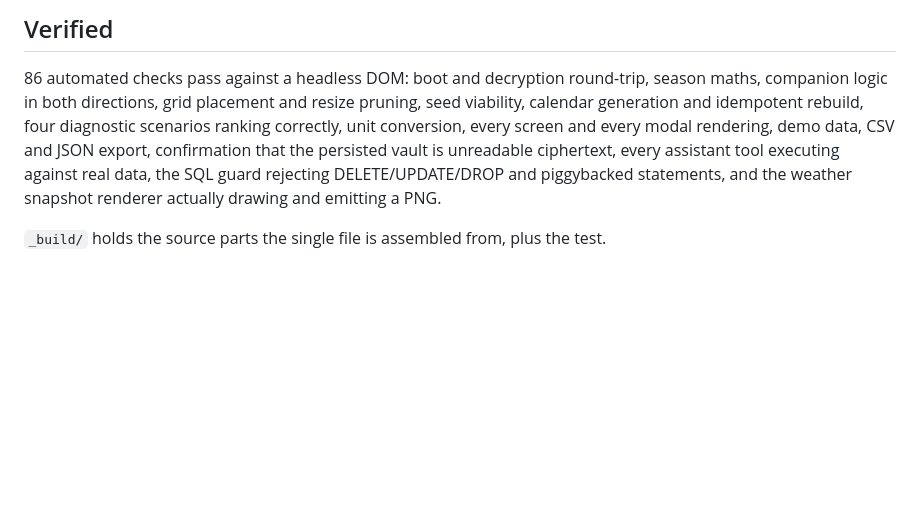
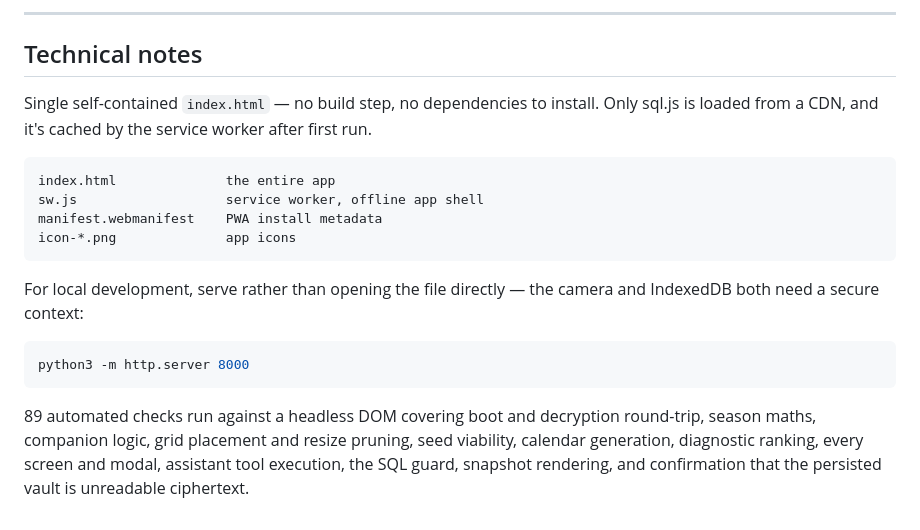
Before and after one commit to bzeitel25/pocket-fertilizer, a Markdown page: README.md, the part around one of its changes. Drawn GitHub-style; blank space fills up the shorter version.

````diff
--- a/README.md
+++ b/README.md
@@ -104,6 +98,21 @@ Open the site, then **Add to Home Screen**. It installs like a native app — ow
 
-## Verified
+---
 
-86 automated checks pass against a headless DOM: boot and decryption round-trip, season maths, companion logic in both directions, grid placement and resize pruning, seed viability, calendar generation and idempotent rebuild, four diagnostic scenarios ranking correctly, unit conversion, every screen and every modal rendering, demo data, CSV and JSON export, confirmation that the persisted vault is unreadable ciphertext, every assistant tool executing against real data, the SQL guard rejecting DELETE/UPDATE/DROP and piggybacked statements, and the weather snapshot renderer actually drawing and emitting a PNG.
+## Technical notes
 
-`_build/` holds the source parts the single file is assembled from, plus the test.
+Single self-contained `index.html` — no build step, no dependencies to install. Only sql.js is loaded from a CDN, and it's cached by the service worker after first run.
+
+```
+index.html              the entire app
+sw.js                   service worker, offline app shell
+manifest.webmanifest    PWA install metadata
+icon-*.png              app icons
+```
+
+For local development, serve rather than opening the file directly — the camera and IndexedDB both need a secure context:
+
+```bash
+python3 -m http.server 8000
+```
+
+89 automated checks run against a headless DOM covering boot and decryption round-trip, season maths, companion logic, grid placement and resize pruning, seed viability, calendar generation, diagnostic ranking, every screen and modal, assistant tool execution, the SQL guard, snapshot rendering, and confirmation that the persisted vault is unreadable ciphertext.
````
Also changed, not shown: other parts of README.md (+59 -65 lines).
